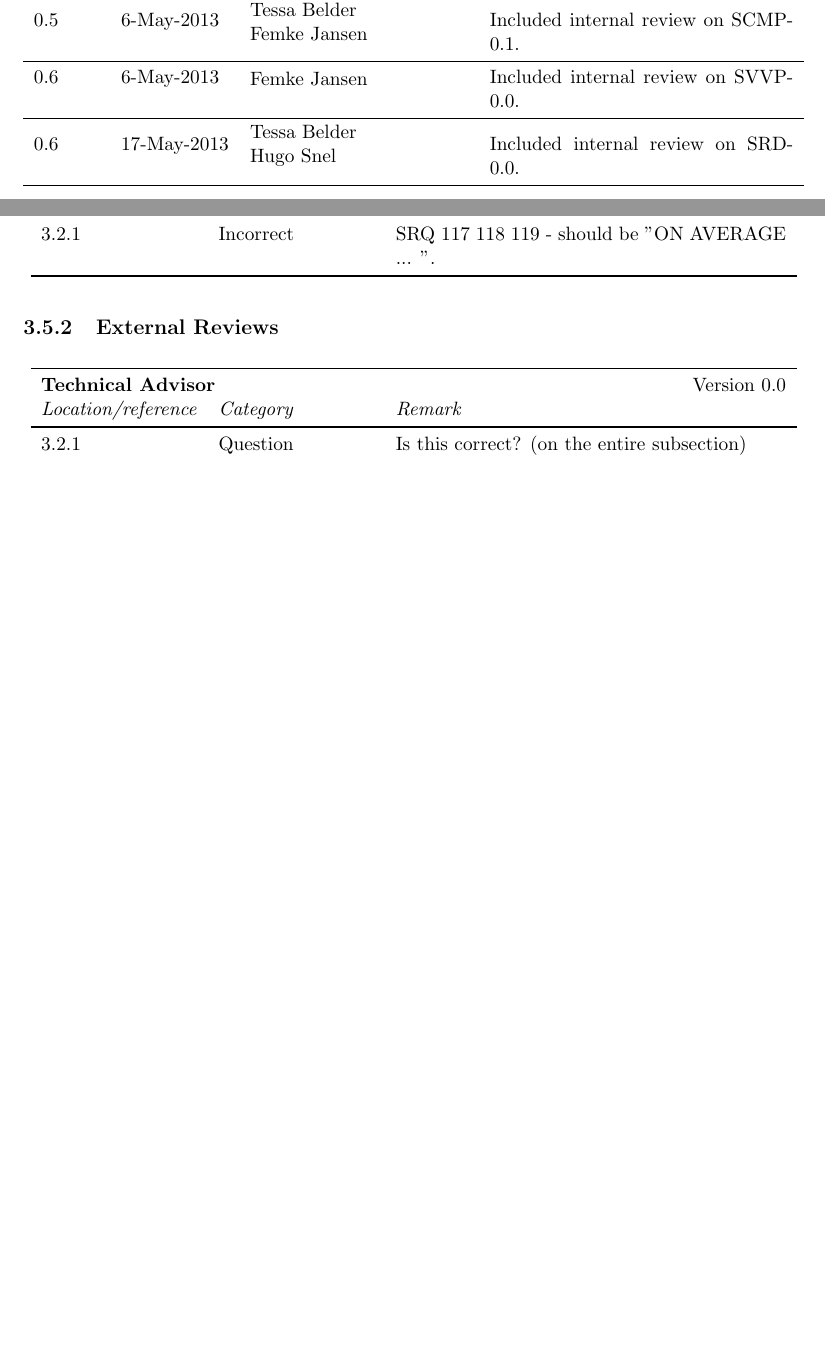
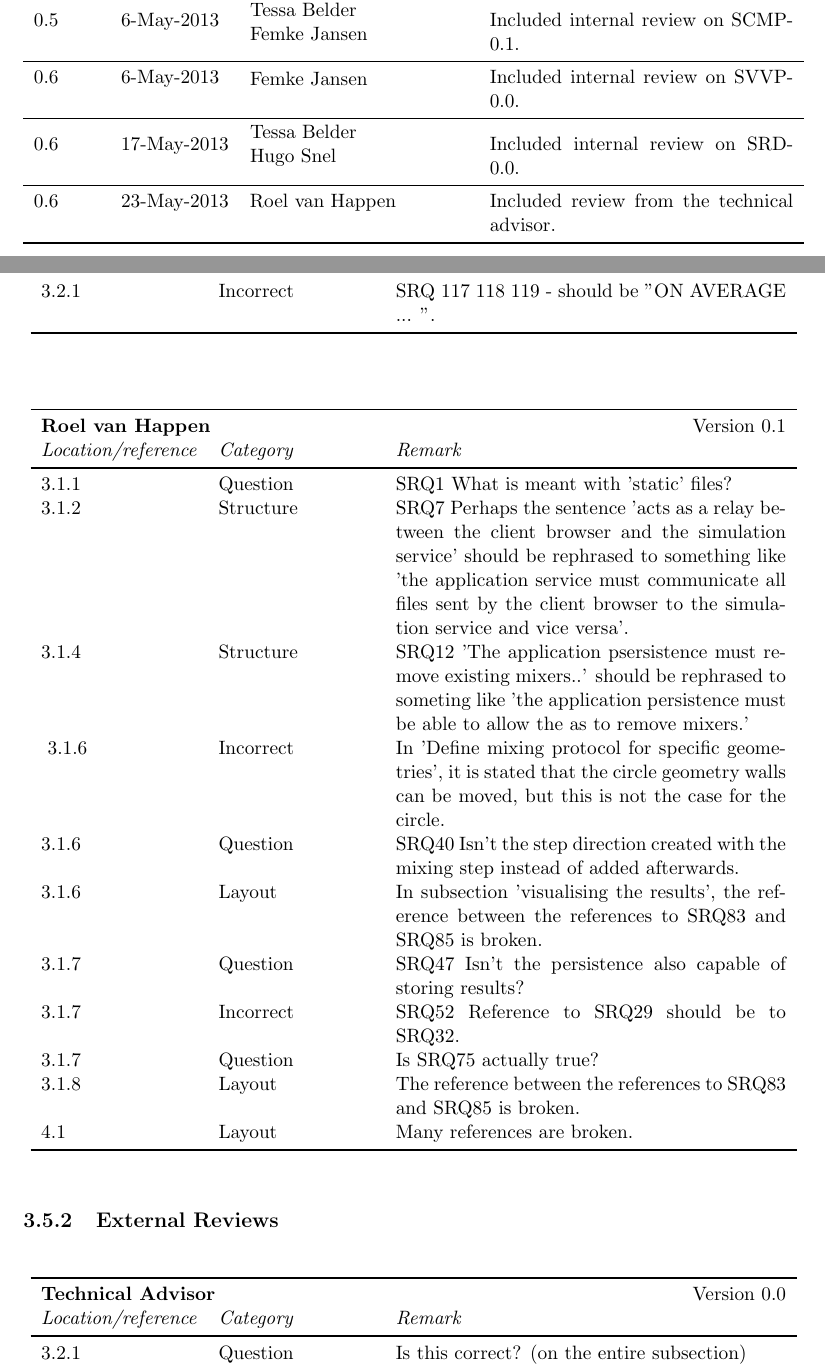
Before and after one commit to Fingerpaint/sep-docs, a LaTeX thesis (Reviews/Feedback.tex, which reads Reviews/SRD-feedback.tex, Reviews/history.tex): two parts of pages 5 and 33 of 43 before the commit and two parts of pages 5 and 33 of 44 after it, joined at a grey line, cut so that both start at the same text, the shorter picture padded with empty space. Compiled offline with pdfLaTeX.

Commit message:
Added feedback to chapter 3 of the SRD

```diff
--- a/Reviews/SRD-feedback.tex
+++ b/Reviews/SRD-feedback.tex
@@ -115,6 +115,20 @@ Define a mixing protocol & Other & I read all of this before, in the section `De
 3.2.1 & Incorrect & SRQ 117 118 119 - should be "ON AVERAGE ... ".\\
 \end{longtable}
 
+\feedbackTableStart{\roel}{0.1}
+3.1.1 & Question & SRQ1 What is meant with 'static' files?\\
+3.1.2 & Structure & SRQ7 Perhaps the sentence 'acts as a relay between the client browser and the simulation service' should be rephrased to something like 'the application service must communicate all files sent by the client browser to the simulation service and vice versa'.\\
+3.1.4 & Structure & SRQ12 'The application psersistence must remove existing mixers..' should be rephrased to someting like 'the application persistence must be able to allow the as to remove mixers.'\\\
+3.1.6 & Incorrect & In 'Define mixing protocol for specific geometries', it is stated that the circle geometry walls can be moved, but this is not the case for the circle.\\
+3.1.6 & Question & SRQ40 Isn't the step direction created with the mixing step instead of added afterwards.\\
+3.1.6 & Layout & In subsection 'visualising the results', the reference between the references to SRQ83 and SRQ85 is broken.\\
+3.1.7 & Question & SRQ47 Isn't the persistence also capable of storing results?\\
+3.1.7 & Incorrect & SRQ52 Reference to SRQ29 should be to SRQ32.\\
+3.1.7 & Question & Is SRQ75 actually true?\\
+3.1.8 & Layout & The reference between the references to SRQ83 and SRQ85 is broken.\\
+4.1 & Layout & Many references are broken.\\
+\end{longtable}
+
 \subsection{External Reviews}
 \feedbackTableStart{Technical Advisor}{0.0}
 3.2.1 & Question & Is this correct? (on the entire subsection)\\
--- a/Reviews/history.tex
+++ b/Reviews/history.tex
@@ -28,6 +28,8 @@
 	0.6    &   6-May-2013  &  \pbox{0.3\textwidth}{\femke} &  Included internal review on SVVP-0.0.\\
  \midrule
 	0.6    &   17-May-2013  &  \pbox{0.3\textwidth}{\tessa \\ \hugo} &  Included internal review on SRD-0.0.\\
+ \midrule
+	0.6    &   23-May-2013  &  \pbox{0.3\textwidth}{\roel} & Included review from the technical advisor. \\
     \bottomrule
 \end{tabularx}
 
```
